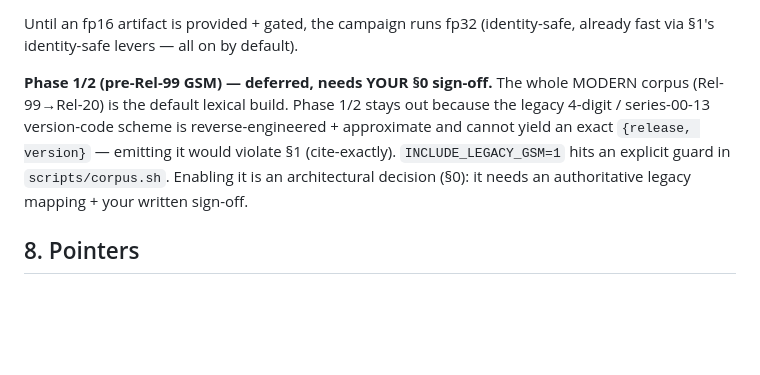
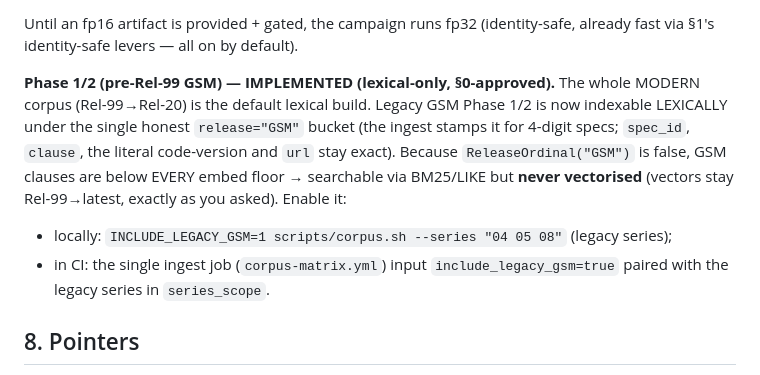
Before and after one commit to kodflow/3gpp-mcp, a Markdown page: docs/automation/kaggle-rel15-20-ci.md, the part around the change. GitHub-like rendering; blank space fills up the shorter version.

Commit message:
docs(kaggle): Phase 1/2 lexical GSM now implemented (runbook §7)

```diff
--- a/docs/automation/kaggle-rel15-20-ci.md
+++ b/docs/automation/kaggle-rel15-20-ci.md
@@ -144,13 +144,16 @@ full re-embed, so decide ONCE before any large run):**
 Until an fp16 artifact is provided + gated, the campaign runs fp32 (identity-safe,
 already fast via §1's identity-safe levers — all on by default).
 
-**Phase 1/2 (pre-Rel-99 GSM) — deferred, needs YOUR §0 sign-off.** The whole MODERN
-corpus (Rel-99→Rel-20) is the default lexical build. Phase 1/2 stays out because the
-legacy 4-digit / series-00-13 version-code scheme is reverse-engineered + approximate
-and cannot yield an exact `{release, version}` — emitting it would violate §1
-(cite-exactly). `INCLUDE_LEGACY_GSM=1` hits an explicit guard in `scripts/corpus.sh`.
-Enabling it is an architectural decision (§0): it needs an authoritative legacy
-mapping + your written sign-off.
+**Phase 1/2 (pre-Rel-99 GSM) — IMPLEMENTED (lexical-only, §0-approved).** The whole
+MODERN corpus (Rel-99→Rel-20) is the default lexical build. Legacy GSM Phase 1/2 is
+now indexable LEXICALLY under the single honest `release="GSM"` bucket (the ingest
+stamps it for 4-digit specs; `spec_id`, `clause`, the literal code-version and `url`
+stay exact). Because `ReleaseOrdinal("GSM")` is false, GSM clauses are below EVERY
+embed floor → searchable via BM25/LIKE but **never vectorised** (vectors stay
+Rel-99→latest, exactly as you asked). Enable it:
+- locally: `INCLUDE_LEGACY_GSM=1 scripts/corpus.sh --series "04 05 08"` (legacy series);
+- in CI: the single ingest job (`corpus-matrix.yml`) input `include_legacy_gsm=true`
+  paired with the legacy series in `series_scope`.
 
 ## 8. Pointers
 
```
